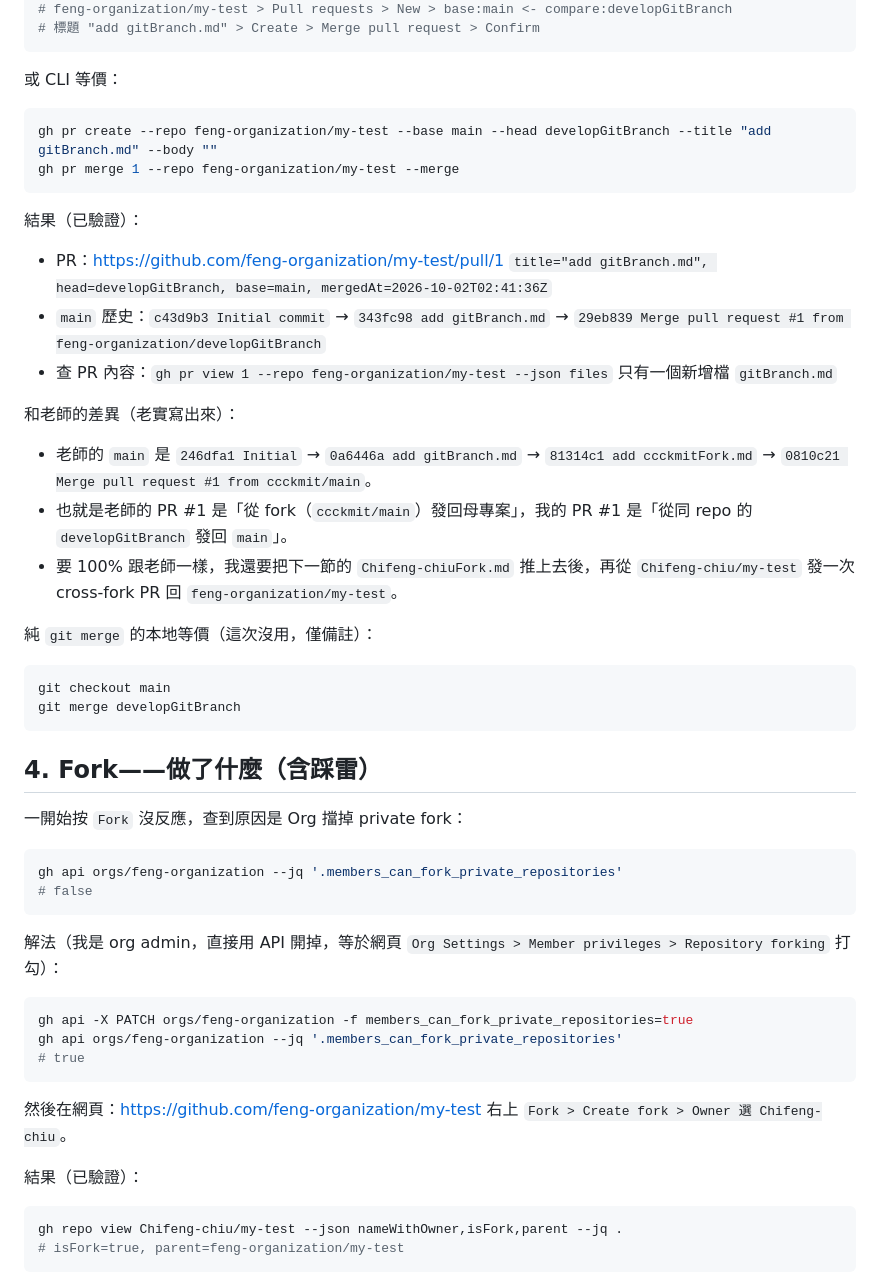
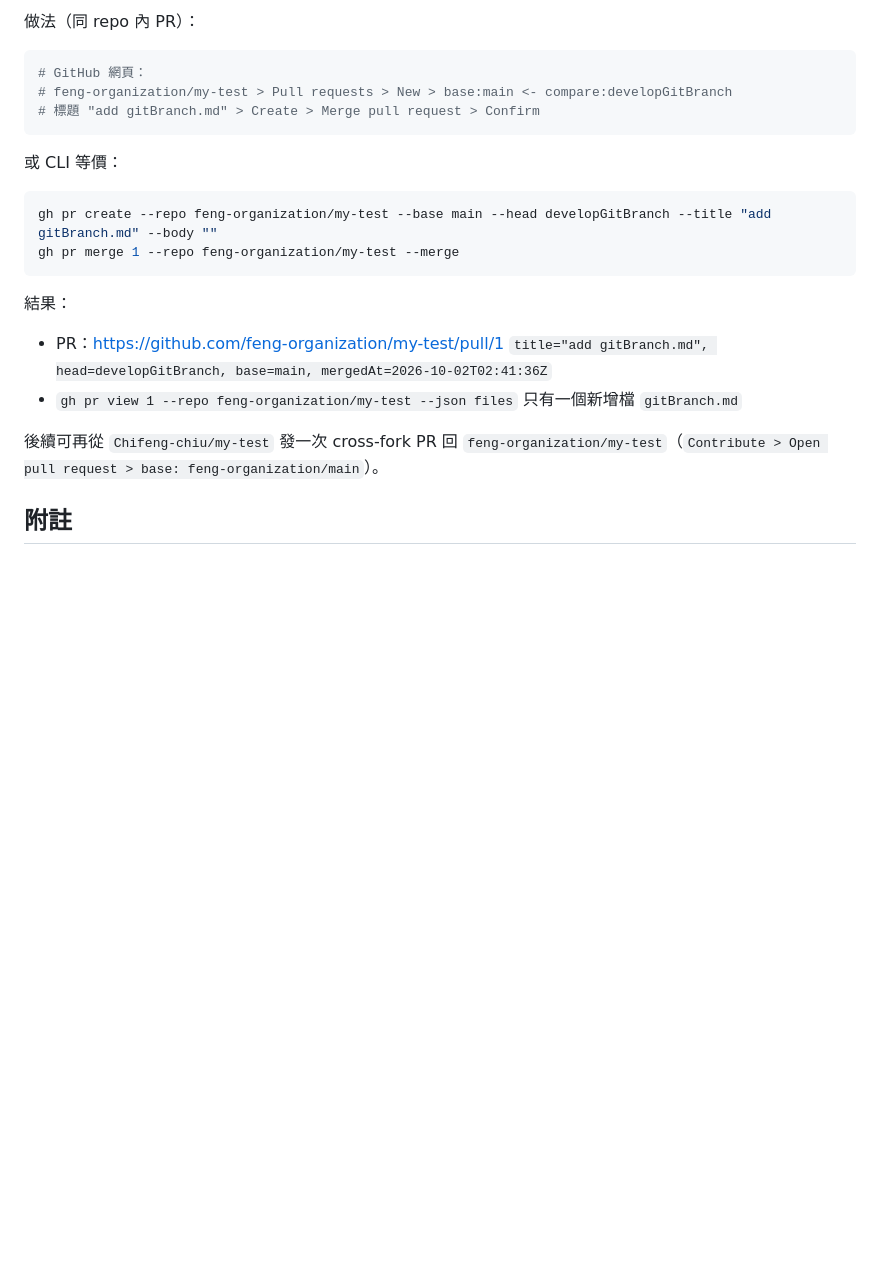
Before and after one commit to Chifeng-chiu/_se, a Markdown page: HW4/README.md, the part around one of its changes. Rendered like a GitHub page; blank space fills up the shorter version.

````diff
--- a/HW4/README.md
+++ b/HW4/README.md
@@ -56,3 +84,7 @@ git push -u origin developGitBranch
+做法（同 repo 內 PR）：
+
+```powershell
+# GitHub 網頁：
 # feng-organization/my-test > Pull requests > New > base:main <- compare:developGitBranch
 # 標題 "add gitBranch.md" > Create > Merge pull request > Confirm
 ```
@@ -64,47 +96,12 @@ gh pr create --repo feng-organization/my-test --base main --head developGitBranc
 gh pr merge 1 --repo feng-organization/my-test --merge
 ```
 
-結果（已驗證）：
+結果：
 - PR：https://github.com/feng-organization/my-test/pull/1
   `title="add gitBranch.md", head=developGitBranch, base=main, mergedAt=2026-10-02T02:41:36Z`
-- `main` 歷史：`c43d9b3 Initial commit` → `343fc98 add gitBranch.md` → `29eb839 Merge pull request #1 from feng-organization/developGitBranch`
-- 查 PR 內容：`gh pr view 1 --repo feng-organization/my-test --json files` 只有一個新增檔 `gitBranch.md`
+- `gh pr view 1 --repo feng-organization/my-test --json files` 只有一個新增檔 `gitBranch.md`
 
-和老師的差異（老實寫出來）：
-- 老師的 `main` 是 `246dfa1 Initial` → `0a6446a add gitBranch.md` → `81314c1 add ccckmitFork.md` → `0810c21 Merge pull request #1 from ccckmit/main`。
-- 也就是老師的 PR #1 是「從 fork（`ccckmit/main`）發回母專案」，我的 PR #1 是「從同 repo 的 `developGitBranch` 發回 `main`」。
-- 要 100% 跟老師一樣，我還要把下一節的 `Chifeng-chiuFork.md` 推上去後，再從 `Chifeng-chiu/my-test` 發一次 cross-fork PR 回 `feng-organization/my-test`。
+後續可再從 `Chifeng-chiu/my-test` 發一次 cross-fork PR 回 `feng-organization/my-test`（`Contribute > Open pull request > base: feng-organization/main`）。
 
-純 `git merge` 的本地等價（這次沒用，僅備註）：
+## 附註
 
-```powershell
-git checkout main
-git merge developGitBranch
-```
-
-## 4. Fork——做了什麼（含踩雷）
-
-一開始按 `Fork` 沒反應，查到原因是 Org 擋掉 private fork：
-
-```powershell
-gh api orgs/feng-organization --jq '.members_can_fork_private_repositories'
-# false
-```
-
-解法（我是 org admin，直接用 API 開掉，等於網頁 `Org Settings > Member privileges > Repository forking` 打勾）：
-
-```powershell
-gh api -X PATCH orgs/feng-organization -f members_can_fork_private_repositories=true
-gh api orgs/feng-organization --jq '.members_can_fork_private_repositories'
-# true
-```
-
-然後在網頁：https://github.com/feng-organization/my-test 右上 `Fork > Create fork > Owner 選 Chifeng-chiu`。
-
-結果（已驗證）：
-
-```powershell
-gh repo view Chifeng-chiu/my-test --json nameWithOwner,isFork,parent --jq .
-# isFork=true, parent=feng-organization/my-test
-```
-
````
Also changed, not shown: other parts of HW4/README.md (+56 -59 lines).
